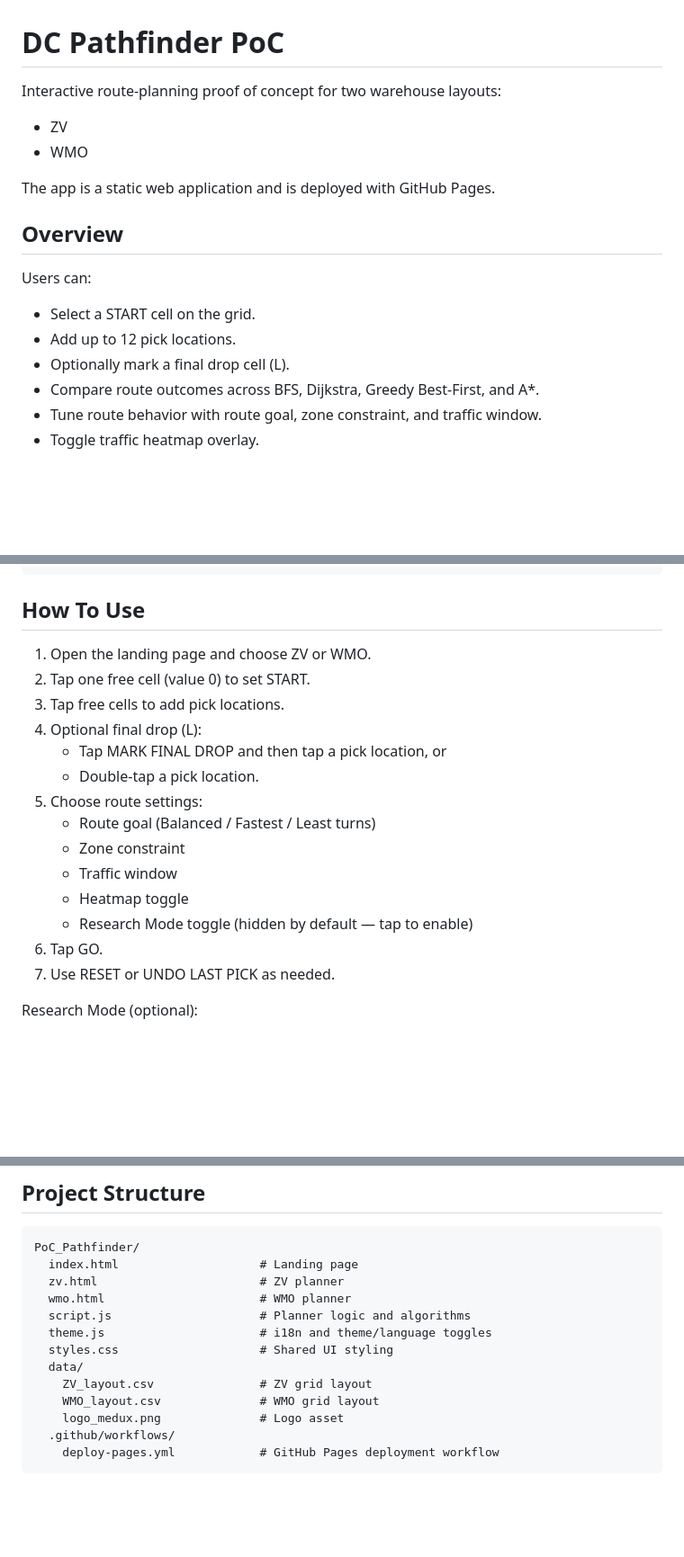
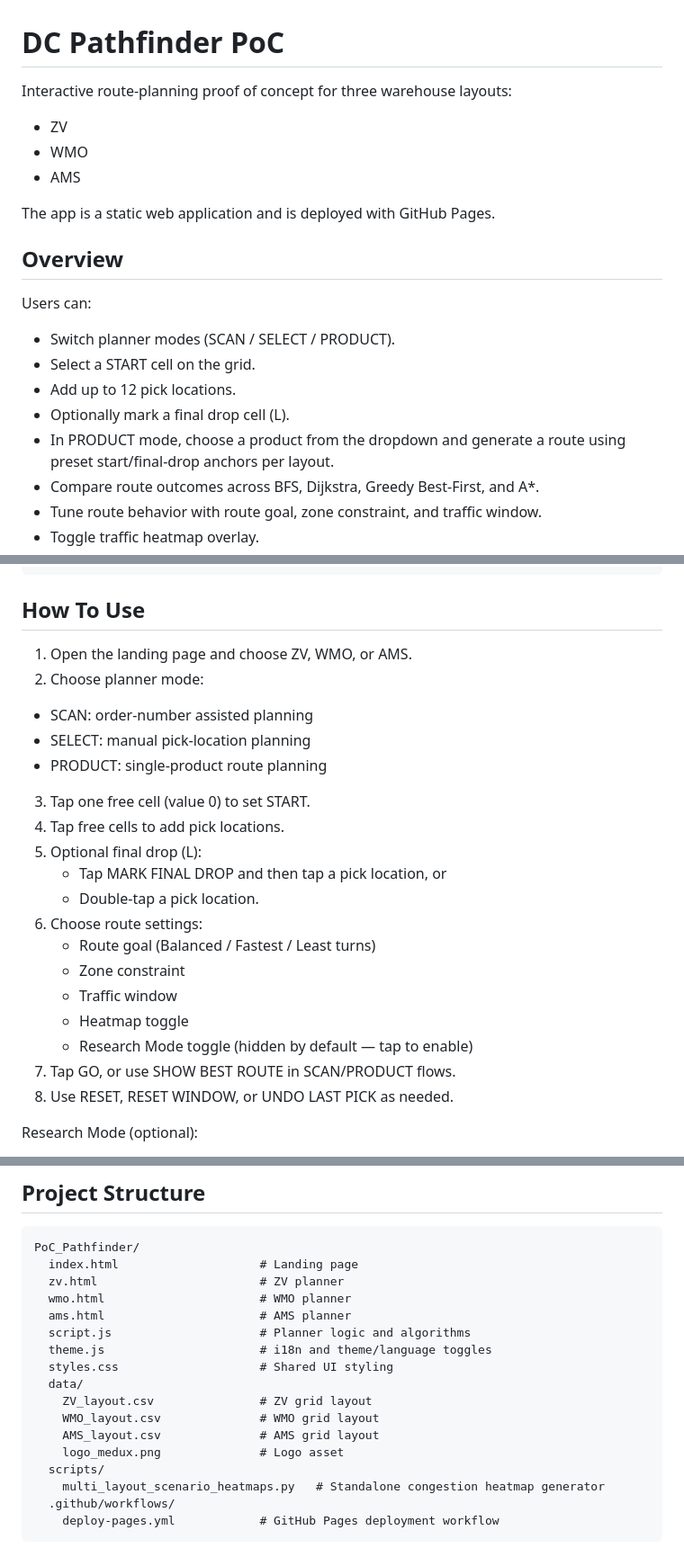
Before and after one commit to ajoya99/PoC_Pathfinder, a Markdown page: README.md, 3 parts joined by grey strips. Shown at 90% size. GitHub-like rendering; blank space fills up the shorter version.

Commit message:
docs: sync README and ROADMAP for AMS/product mode

````diff
--- a/README.md
+++ b/README.md
@@ -1,9 +1,10 @@
 # DC Pathfinder PoC
 
-Interactive route-planning proof of concept for two warehouse layouts:
+Interactive route-planning proof of concept for three warehouse layouts:
 
 - ZV
 - WMO
+- AMS
 
 The app is a static web application and is deployed with GitHub Pages.
 
@@ -11,9 +12,11 @@ The app is a static web application and is deployed with GitHub Pages.
 
 Users can:
 
+- Switch planner modes (SCAN / SELECT / PRODUCT).
 - Select a START cell on the grid.
 - Add up to 12 pick locations.
 - Optionally mark a final drop cell (L).
+- In PRODUCT mode, choose a product from the dropdown and generate a route using preset start/final-drop anchors per layout.
 - Compare route outcomes across BFS, Dijkstra, Greedy Best-First, and A*.
 - Tune route behavior with route goal, zone constraint, and traffic window.
 - Toggle traffic heatmap overlay.
@@ -40,20 +43,24 @@ http://localhost:8080
 
 ## How To Use
 
-1. Open the landing page and choose ZV or WMO.
-2. Tap one free cell (value 0) to set START.
-3. Tap free cells to add pick locations.
-4. Optional final drop (L):
+1. Open the landing page and choose ZV, WMO, or AMS.
+2. Choose planner mode:
+  - SCAN: order-number assisted planning
+  - SELECT: manual pick-location planning
+  - PRODUCT: single-product route planning
+3. Tap one free cell (value 0) to set START.
+4. Tap free cells to add pick locations.
+5. Optional final drop (L):
    - Tap MARK FINAL DROP and then tap a pick location, or
    - Double-tap a pick location.
-5. Choose route settings:
+6. Choose route settings:
    - Route goal (Balanced / Fastest / Least turns)
    - Zone constraint
    - Traffic window
    - Heatmap toggle
    - Research Mode toggle (hidden by default — tap to enable)
-6. Tap GO.
-7. Use RESET or UNDO LAST PICK as needed.
+7. Tap GO, or use SHOW BEST ROUTE in SCAN/PRODUCT flows.
+8. Use RESET, RESET WINDOW, or UNDO LAST PICK as needed.
 
 Research Mode (optional):
 
@@ -117,13 +125,17 @@ PoC_Pathfinder/
   index.html                    # Landing page
   zv.html                       # ZV planner
   wmo.html                      # WMO planner
+  ams.html                      # AMS planner
   script.js                     # Planner logic and algorithms
   theme.js                      # i18n and theme/language toggles
   styles.css                    # Shared UI styling
   data/
     ZV_layout.csv               # ZV grid layout
     WMO_layout.csv              # WMO grid layout
+    AMS_layout.csv              # AMS grid layout
     logo_medux.png              # Logo asset
+  scripts/
+    multi_layout_scenario_heatmaps.py   # Standalone congestion heatmap generator
   .github/workflows/
     deploy-pages.yml            # GitHub Pages deployment workflow
 ```
````
Also changed, not shown: other parts of README.md (+1 -0 lines), ROADMAP.md (+28 -11 lines).
